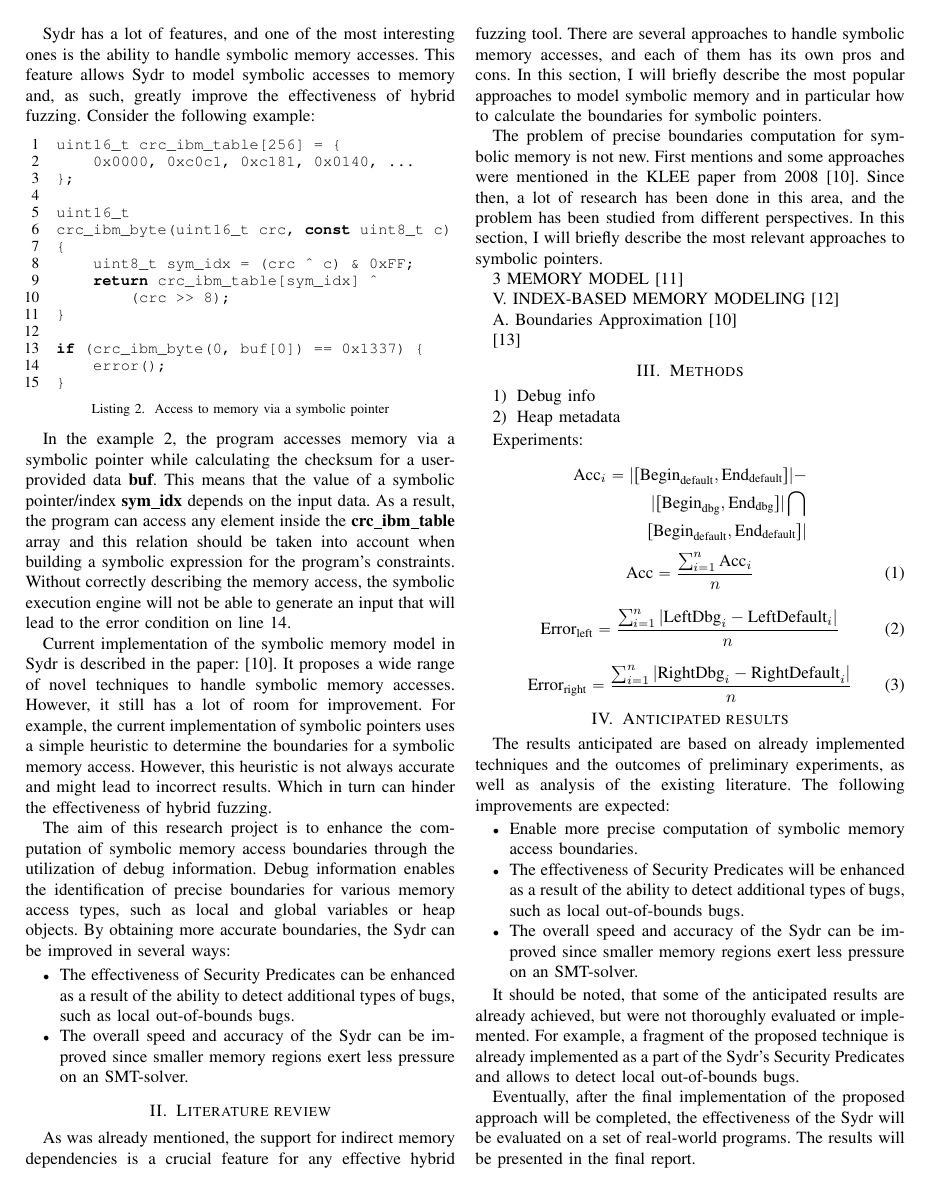
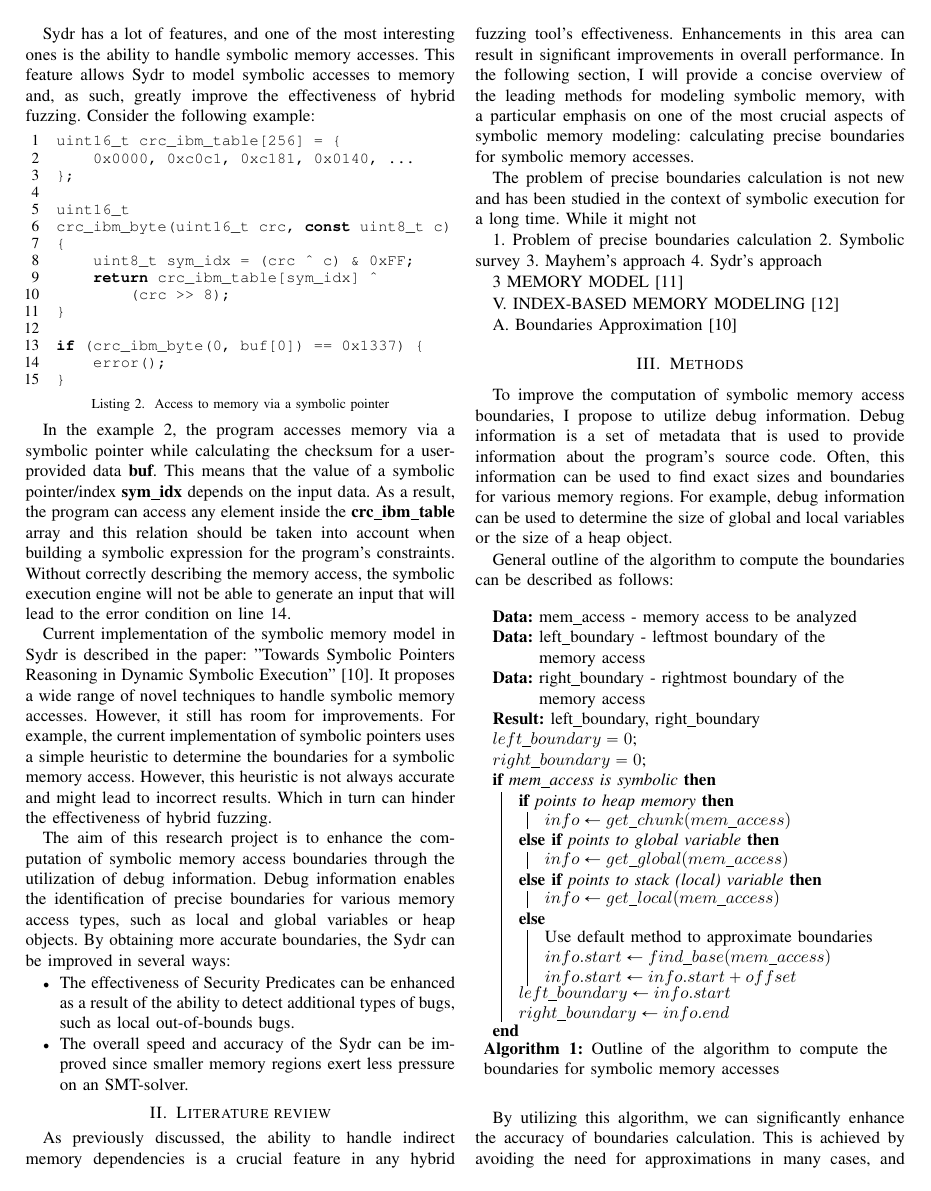
Before and after one commit to m4drat/bsc-thesis-pytorch-hybrid-fuzzing, a LaTeX paper (project-proposal-src/proposal.tex): page 2 of 3 before the commit and page 2 of 4 after it. Compiled offline with pdfLaTeX; a missing font is replaced by an installed copy or a similar font; a LaTeX package or settings file that is missing is left out.

Commit message:
Methods chapter - completed

```diff
--- a/project-proposal-src/proposal.tex
+++ b/project-proposal-src/proposal.tex
@@ -16,6 +16,7 @@
 \usepackage{listings}
 \usepackage{lstfiracode}
 \usepackage{xcolor}
+\usepackage{algorithm2e}
 
 \lstset{basicstyle=\ttfamily}
 \begin{document}
@@ -112,7 +113,7 @@
 
 In the example \ref{lst:example2}, the program accesses memory via a symbolic pointer while calculating the checksum for a user-provided data \textbf{buf}. This means that the value of a symbolic pointer/index \textbf{sym\_idx} depends on the input data. As a result, the program can access any element inside the \textbf{crc\_ibm\_table} array and this relation should be taken into account when building a symbolic expression for the program's constraints. Without correctly describing the memory access, the symbolic execution engine will not be able to generate an input that will lead to the error condition on line 14.
 
-Current implementation of the symbolic memory model in Sydr is described in the paper: \cite{symbolic-pointers-reasoning}. It proposes a wide range of novel techniques to handle symbolic memory accesses. However, it still has a lot of room for improvement. For example, the current implementation of symbolic pointers uses a simple heuristic to determine the boundaries for a symbolic memory access. However, this heuristic is not always accurate and might lead to incorrect results. Which in turn can hinder the effectiveness of hybrid fuzzing.
+Current implementation of the symbolic memory model in Sydr is described in the paper: "Towards Symbolic Pointers Reasoning in Dynamic Symbolic Execution" \cite{symbolic-pointers-reasoning}. It proposes a wide range of novel techniques to handle symbolic memory accesses. However, it still has room for improvements. For example, the current implementation of symbolic pointers uses a simple heuristic to determine the boundaries for a symbolic memory access. However, this heuristic is not always accurate and might lead to incorrect results. Which in turn can hinder the effectiveness of hybrid fuzzing.
 
 The aim of this research project is to enhance the computation of symbolic memory access boundaries through the utilization of debug information. Debug information enables the identification of precise boundaries for various memory access types, such as local and global variables or heap objects. By obtaining more accurate boundaries, the Sydr can be improved in several ways:
 
@@ -129,9 +130,14 @@
 
 \section{Literature review}
 
-As was already mentioned, the support for indirect memory dependencies is a crucial feature for any effective hybrid fuzzing tool. There are several approaches to handle symbolic memory accesses, and each of them has its own pros and cons. In this section, I will briefly describe the most popular approaches to model symbolic memory and in particular how to calculate the boundaries for symbolic pointers.
+As previously discussed, the ability to handle indirect memory dependencies is a crucial feature in any hybrid fuzzing tool's effectiveness. Enhancements in this area can result in significant improvements in overall performance. In the following section, I will provide a concise overview of the leading methods for modeling symbolic memory, with a particular emphasis on one of the most crucial aspects of symbolic memory modeling: calculating precise boundaries for symbolic memory accesses.
 
-The problem of precise boundaries computation for symbolic memory is not new. First mentions and some approaches were mentioned in the KLEE paper from 2008 \cite{symbolic-pointers-reasoning}. Since then, a lot of research has been done in this area, and the problem has been studied from different perspectives. In this section, I will briefly describe the most relevant approaches to symbolic pointers.
+The problem of precise boundaries calculation is not new and has been studied in the context of symbolic execution for a long time. While it might not
+
+1. Problem of precise boundaries calculation
+2. Symbolic survey
+3. Mayhem's approach
+4. Sydr's approach
 
 3 MEMORY MODEL \cite{a-survey-of-symbolic-execution-techniques}
 
@@ -139,31 +145,60 @@
 
 A. Boundaries Approximation \cite{symbolic-pointers-reasoning}
 
-\cite{KLEE-OSDI-2008}
-
 % ================
 % # III. Methods #
 % ================
 
 \section{Methods}
 
-\begin{enumerate}
-    \item Debug info
-    \item Heap metadata
-\end{enumerate}
+To improve the computation of symbolic memory access boundaries, I propose to utilize debug information. Debug information is a set of metadata that is used to provide information about the program's source code. Often, this information can be used to find exact sizes and boundaries for various memory regions. For example, debug information can be used to determine the size of global and local variables or the size of a heap object.
 
-Experiments:
+General outline of the algorithm to compute the boundaries can be described as follows:
 
-\begin{equation*}
+\begin{algorithm}
+    \KwData{mem\_access - memory access to be analyzed}
+    \KwData{left\_boundary - leftmost boundary of the memory access}
+    \KwData{right\_boundary - rightmost boundary of the memory access}
+    \KwResult{left\_boundary, right\_boundary}
+    $left\_boundary = 0$\;
+    $right\_boundary = 0$\;
+
+    \If{mem\_access is symbolic}{
+        \uIf{points to heap memory}{
+            $info \gets get\_chunk(mem\_access)$ \\
+        }
+        \uElseIf{points to global variable}
+        {
+            $info \gets get\_global(mem\_access)$ \\
+        }
+        \uElseIf{points to stack (local) variable}
+        {
+            $info \gets get\_local(mem\_access)$ \\
+        }
+        \uElse{
+            Use default method to approximate boundaries \\
+            $info.start \gets find\_base(mem\_access)$ \\
+            $info.start \gets info.start + offset$
+        }
+
+        $left\_boundary \gets info.start$ \\
+        $right\_boundary \gets info.end$
+    }
+    \caption{Outline of the algorithm to compute the boundaries for symbolic memory accesses}
+\end{algorithm}
+
+By utilizing this algorithm, we can significantly enhance the accuracy of boundaries calculation. This is achieved by avoiding the need for approximations in many cases, and instead relying on the precise values obtained from debug information.
+
+\subsection{Metrics}
+
+In order to showcase the efficacy of the proposed approach, a series of preliminary experiments are underway. In assessing the ongoing enhancements, we are utilizing the following metrics:
+
+\begin{equation}
     \begin{aligned}
-        \text{Acc}_i= | \lbrack \text{Begin}_\text{default}, \text{End}_\text{default} \rbrack | - \\
+        \text{Err}_i= | \lbrack \text{Begin}_\text{default}, \text{End}_\text{default} \rbrack | - \\
         {|\lbrack \text{Begin}_\text{dbg}, \text{End}_\text{dbg}\rbrack|} \bigcap                  \\
         {\lbrack \text{Begin}_\text{default}, \text{End}_\text{default} \rbrack|}
     \end{aligned}
-\end{equation*}
-
-\begin{equation}
-    \text{Acc}=\frac{\sum_{i=1}^n{\text{Acc}_i}}{n}
 \end{equation}
 
 \begin{equation}
```
Also changed, not shown: project-proposal-src/proposal.pdf, project-proposal-src/proposal.tex (40 more changed lines).
